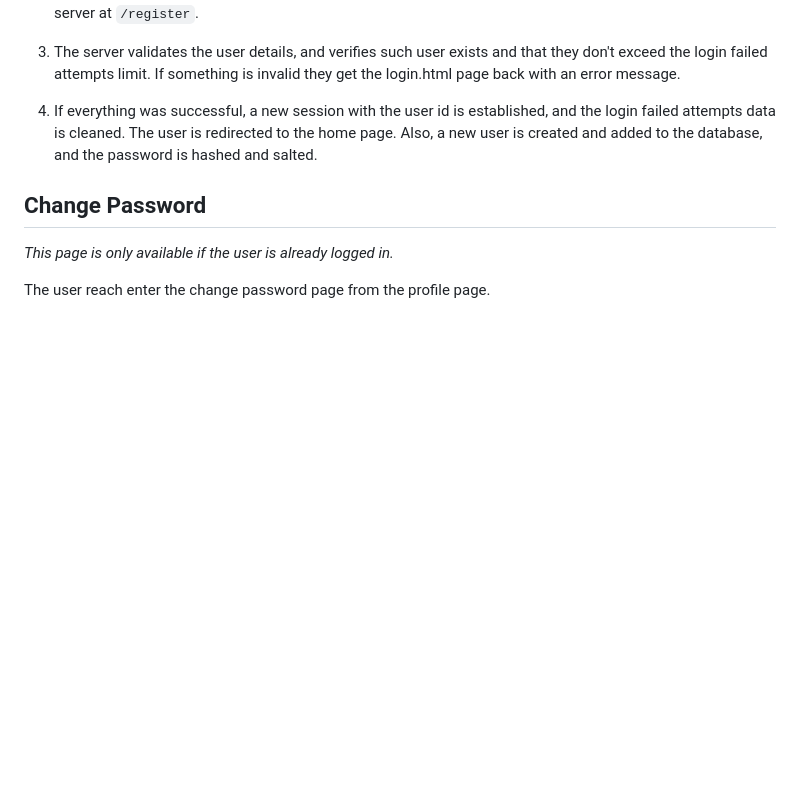
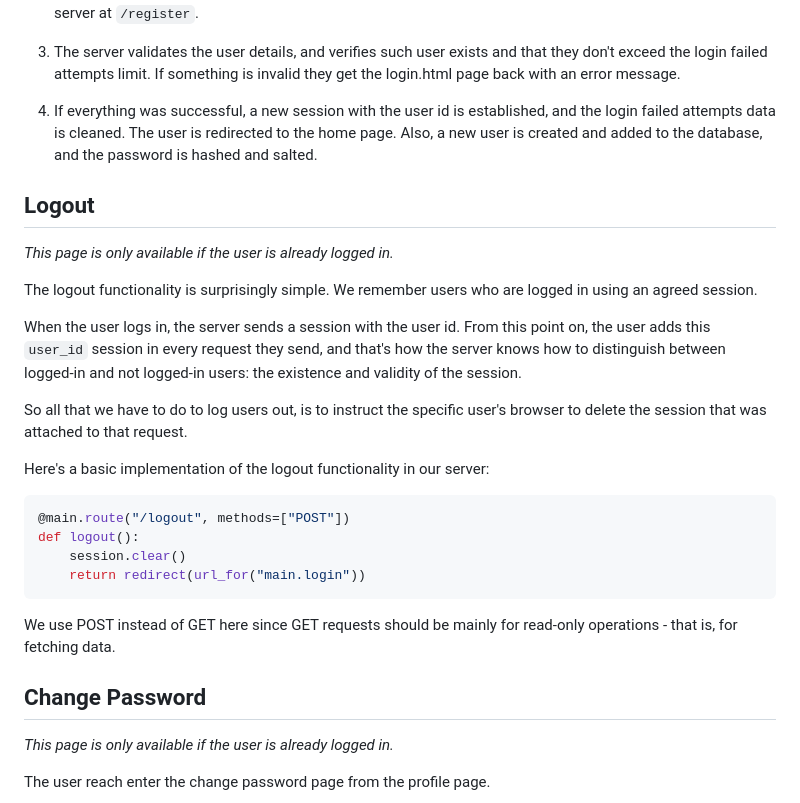
Before and after one commit to jonaprojects/comp-sec-project, a Markdown page: README.md, the part around one of its changes. Drawn GitHub-style; blank space fills up the shorter version.

````diff
--- a/README.md
+++ b/README.md
@@ -150,6 +150,27 @@ If something is invalid they get the login.html page back with an error message.
 5. If everything was successful, a new session with the user id is established, and the login failed attempts data is cleaned. The user is redirected to the home page.
 Also, a new user is created and added to the database, and the password is hashed and salted.
 
+## Logout
+*This page is only available if the user is already logged in.*
+
+The logout functionality is surprisingly simple. We remember users who are logged in using an agreed session.
+
+When the user logs in, the server sends a session with the user id. From this point on, the user adds this `user_id` session in every request they send, and that's how the server knows how to distinguish between logged-in and not logged-in users: the existence and validity of the session.
+
+So all that we have to do to log users out, is to instruct the specific user's browser to delete the session that was attached to that request.
+
+Here's a basic implementation of the logout functionality in our server:
+
+```python
+@main.route("/logout", methods=["POST"])
+def logout():
+    session.clear()
+    return redirect(url_for("main.login"))
+```
+
+We use POST instead of GET here since GET requests should be mainly for read-only operations - that is, for fetching data.
+
+
 ## Change Password
 *This page is only available if the user is already logged in.*
 
````
Also changed, not shown: other parts of README.md (+39 -2 lines).
